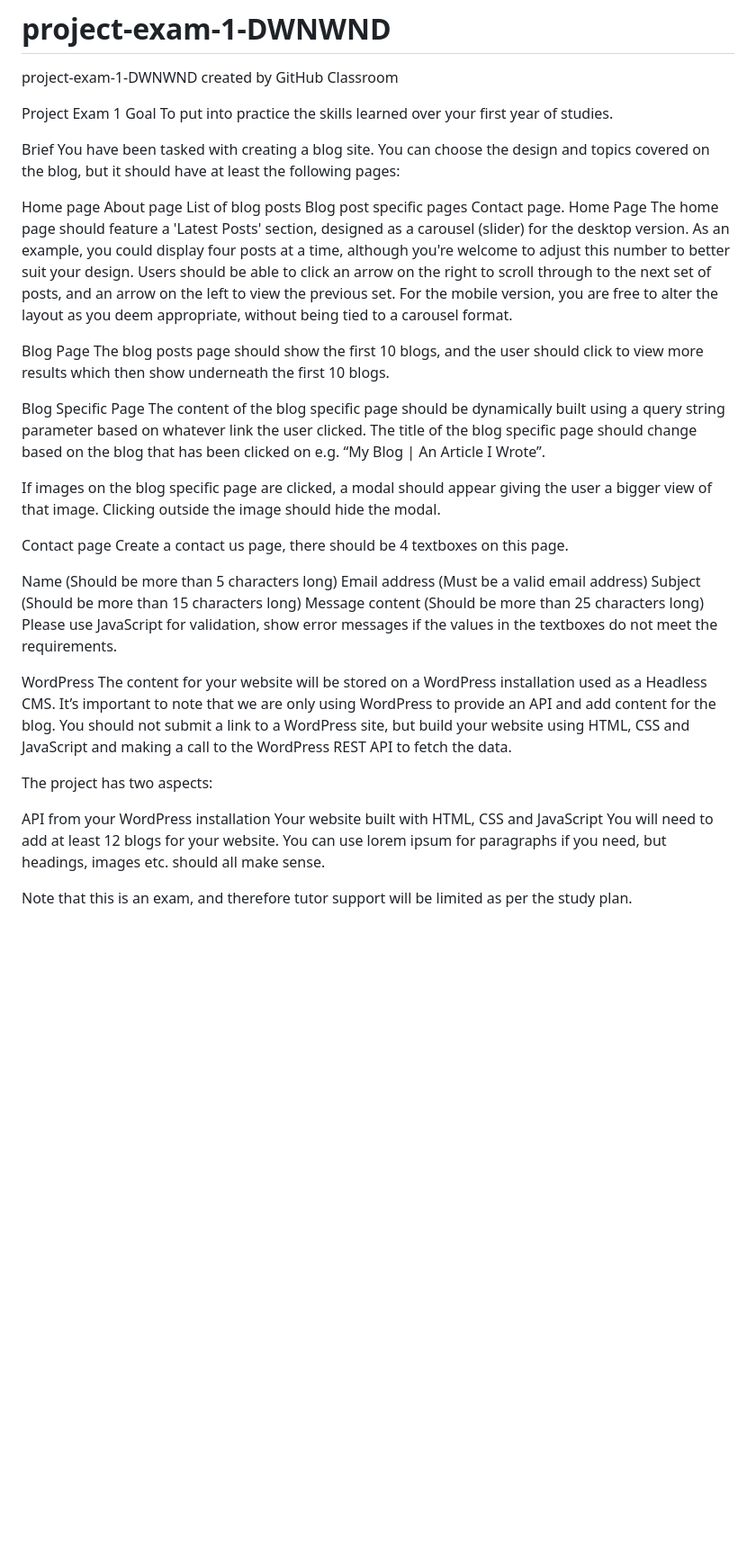
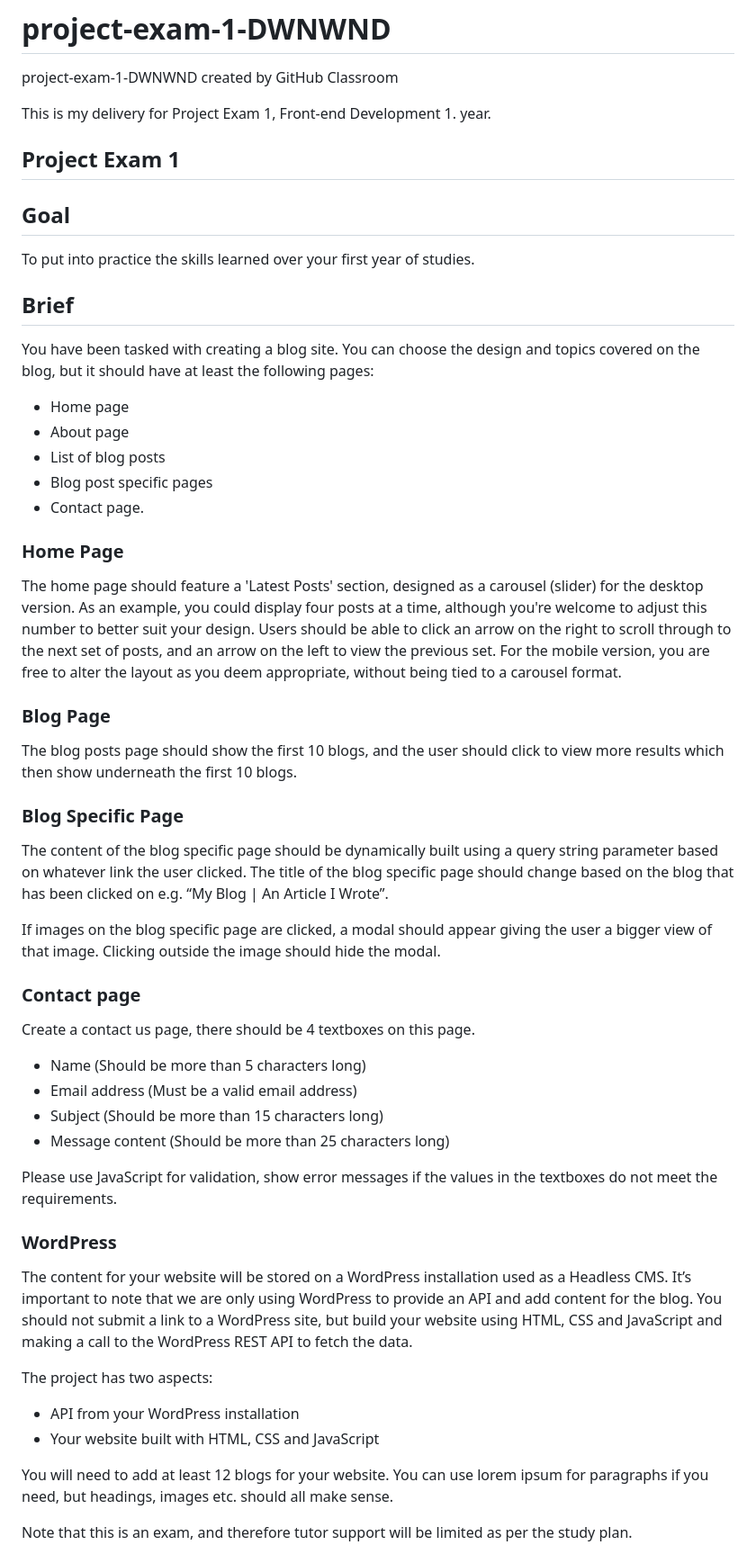
Before and after one commit to DWNWND/project-exam-1-DWNWND, a Markdown page: README.md, the part around one of its changes. Shown at 90% size. Rendered like a GitHub page; blank space fills up the shorter version.

```diff
--- a/README.md
+++ b/README.md
@@ -1,45 +1,54 @@
 # project-exam-1-DWNWND
 project-exam-1-DWNWND created by GitHub Classroom
 
-Project Exam 1
-Goal
+This is my delivery for Project Exam 1, Front-end Development 1. year.
+
+## Project Exam 1
+
+## Goal
+
 To put into practice the skills learned over your first year of studies.
 
-Brief
+## Brief
 You have been tasked with creating a blog site. You can choose the design and topics covered on the blog, but it should have at least the following pages:
+-	Home page
+-	About page
+-	List of blog posts
+-	Blog post specific pages
+-	Contact page.
 
-Home page
-About page
-List of blog posts
-Blog post specific pages
-Contact page.
-Home Page
+### Home Page
+
 The home page should feature a 'Latest Posts' section, designed as a carousel (slider) for the desktop version. As an example, you could display four posts at a time, although you're welcome to adjust this number to better suit your design. Users should be able to click an arrow on the right to scroll through to the next set of posts, and an arrow on the left to view the previous set. For the mobile version, you are free to alter the layout as you deem appropriate, without being tied to a carousel format.
 
-Blog Page
+### Blog Page
+
 The blog posts page should show the first 10 blogs, and the user should click to view more results which then show underneath the first 10 blogs.
 
-Blog Specific Page
+### Blog Specific Page
+
 The content of the blog specific page should be dynamically built using a query string parameter based on whatever link the user clicked. The title of the blog specific page should change based on the blog that has been clicked on e.g. “My Blog | An Article I Wrote”.
 
 If images on the blog specific page are clicked, a modal should appear giving the user a bigger view of that image. Clicking outside the image should hide the modal.
 
-Contact page
+### Contact page
+
 Create a contact us page, there should be 4 textboxes on this page.
+-	Name (Should be more than 5 characters long)
+-	Email address (Must be a valid email address)
+-	Subject (Should be more than 15 characters long)
+-	Message content (Should be more than 25 characters long)
 
-Name (Should be more than 5 characters long)
-Email address (Must be a valid email address)
-Subject (Should be more than 15 characters long)
-Message content (Should be more than 25 characters long)
 Please use JavaScript for validation, show error messages if the values in the textboxes do not meet the requirements.
 
-WordPress
+### WordPress
+
 The content for your website will be stored on a WordPress installation used as a Headless CMS. It’s important to note that we are only using WordPress to provide an API and add content for the blog. You should not submit a link to a WordPress site, but build your website using HTML, CSS and JavaScript and making a call to the WordPress REST API to fetch the data.
 
 The project has two aspects:
+-	API from your WordPress installation
+-	Your website built with HTML, CSS and JavaScript
 
-API from your WordPress installation
-Your website built with HTML, CSS and JavaScript
 You will need to add at least 12 blogs for your website. You can use lorem ipsum for paragraphs if you need, but headings, images etc. should all make sense.
 
 Note that this is an exam, and therefore tutor support will be limited as per the study plan.
```
Also changed, not shown: other parts of README.md (+17 -14 lines).
